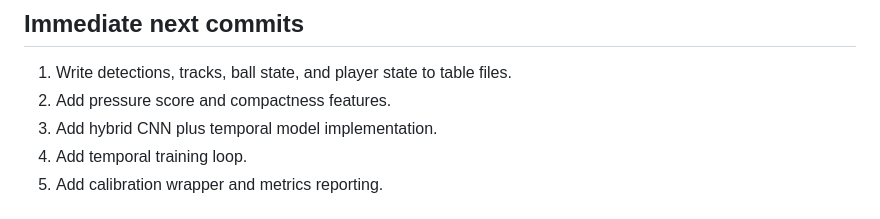
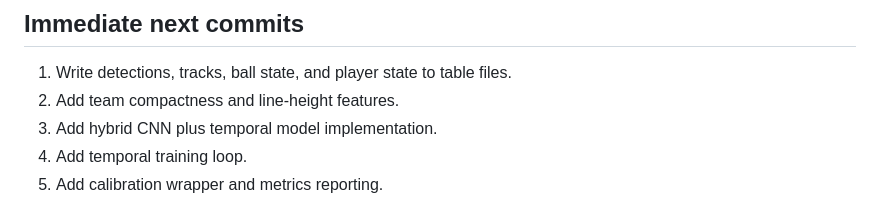
Before and after one commit to scottjoyner/soccer-analytics, a Markdown page: TODO.md, the part around one of its changes. Rendered like a GitHub page.

```diff
--- a/TODO.md
+++ b/TODO.md
@@ -107,7 +107,7 @@
 ## Immediate next commits
 
 1. Write detections, tracks, ball state, and player state to table files.
-2. Add pressure score and compactness features.
+2. Add team compactness and line-height features.
 3. Add hybrid CNN plus temporal model implementation.
 4. Add temporal training loop.
 5. Add calibration wrapper and metrics reporting.
```
Also changed, not shown: other parts of TODO.md (+1 -1 lines).
